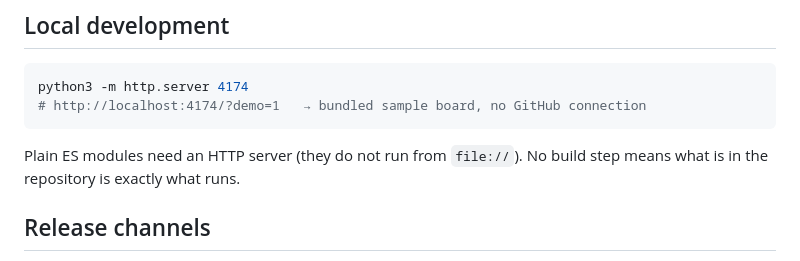
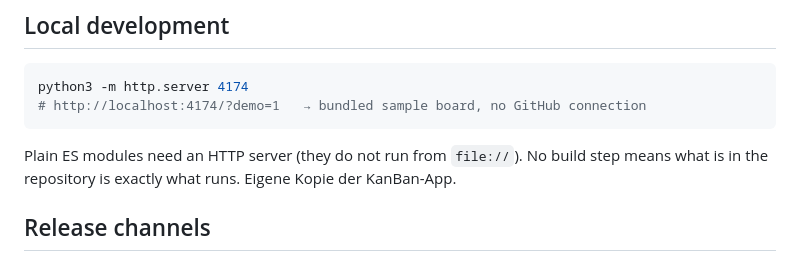
Before and after one commit to kleo-oase/kanban_app, a Markdown page: README.md, the part around the change. GitHub-like rendering.

Commit message:
Add note about personal Kanban app copy
Added a note about a personal copy of the Kanban app.

```diff
--- a/README.md
+++ b/README.md
@@ -81,6 +81,7 @@ python3 -m http.server 4174
 
 Plain ES modules need an HTTP server (they do not run from `file://`). No build
 step means what is in the repository is exactly what runs.
+Eigene Kopie der KanBan-App.
 
 ## Release channels
 
```
